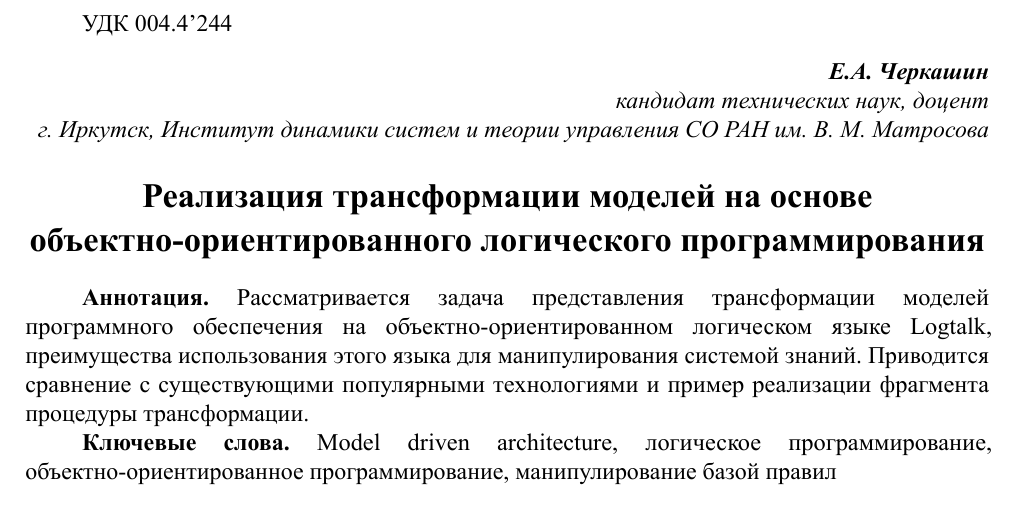
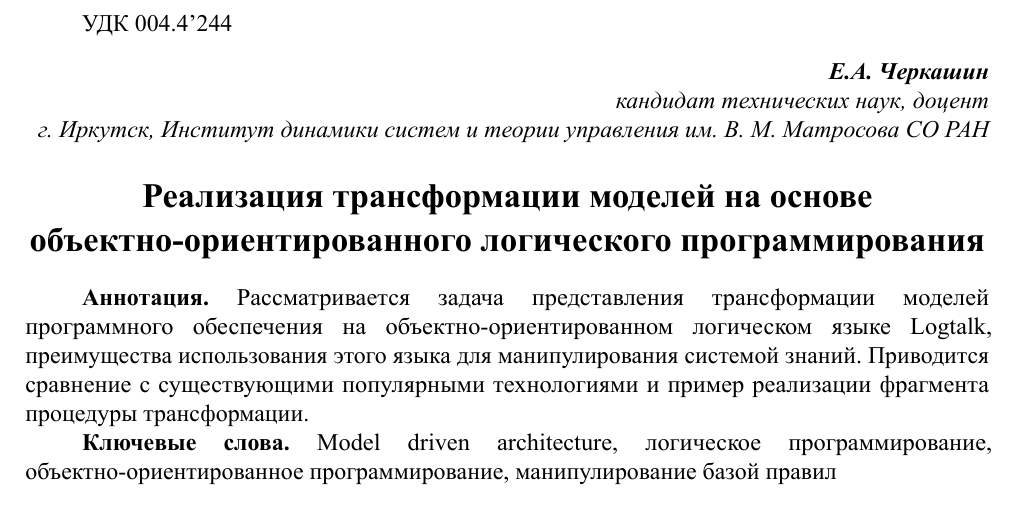
Before and after one commit to eugeneai/paper-MIG, a LaTeX document (cherkashin-trans-with-LOOP.tex): part of page 1 of 6, cut so that both start at the same text. The pictures show the PDF file cherkashin-trans-with-LOOP.pdf that the author committed with the source.

Commit message:
Correct naming of the institute

```diff
--- a/cherkashin-trans-with-LOOP.tex
+++ b/cherkashin-trans-with-LOOP.tex
@@ -101,7 +101,7 @@
 \begin{flushright}\itshape{}
   \textbf{Е.А.~Черкашин}\\
   кандидат технических наук, доцент\\
-  г.~Иркутск, Институт динамики систем и теории управления СО РАН им. В.~М.~Матросова
+  г.~Иркутск, Институт динамики систем и теории управления им. В.~М.~Матросова СО РАН
 \end{flushright}
 \begin{center}
   \Large\bfseries Реализация трансформации моделей на основе объектно-ориентированного логического программирования
```
Also changed, not shown: cherkashin-trans-with-LOOP.pdf.
